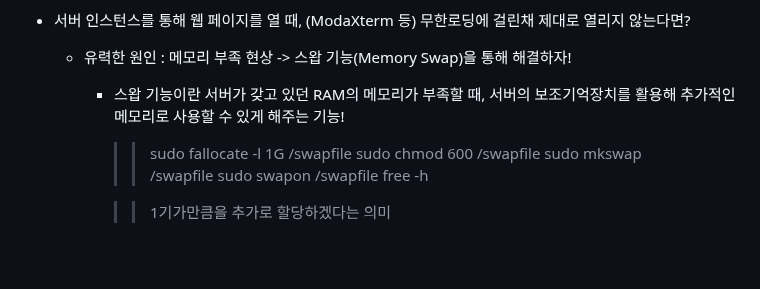
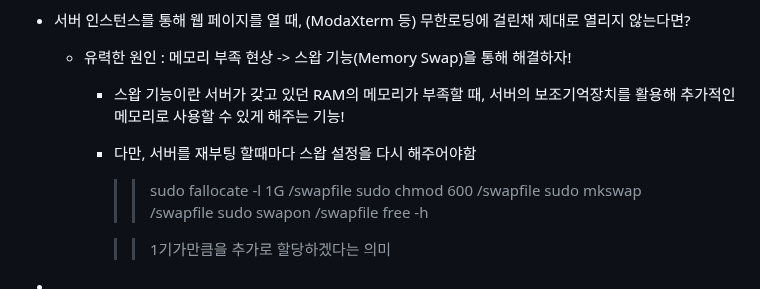
Before and after one commit to Song-Jihan/JumpToSpringBoot3, a Markdown page: What_I_Didn't_Know_Organziation.md, the part around the change. Rendered like a GitHub page; blank space fills up the shorter version.

```diff
--- a/What_I_Didn't_Know_Organziation.md
+++ b/What_I_Didn't_Know_Organziation.md
@@ -403,6 +403,7 @@
  * 서버 인스턴스를 통해 웹 페이지를 열 때, (ModaXterm 등) 무한로딩에 걸린채 제대로 열리지 않는다면?
    * 유력한 원인 : 메모리 부족 현상 -> 스왑 기능(Memory Swap)을 통해 해결하자!
      * 스왑 기능이란 서버가 갖고 있던 RAM의 메모리가 부족할 때, 서버의 보조기억장치를 활용해 추가적인 메모리로 사용할 수 있게 해주는 기능!
+     * 다만, 서버를 재부팅 할때마다 스왑 설정을 다시 해주어야함
        >> sudo fallocate -l 1G /swapfile
           sudo chmod 600 /swapfile
           sudo mkswap /swapfile
@@ -410,3 +411,6 @@
           free -h
 
        >> 1기가만큼을 추가로 할당하겠다는 의미
+
+
+ *
```
